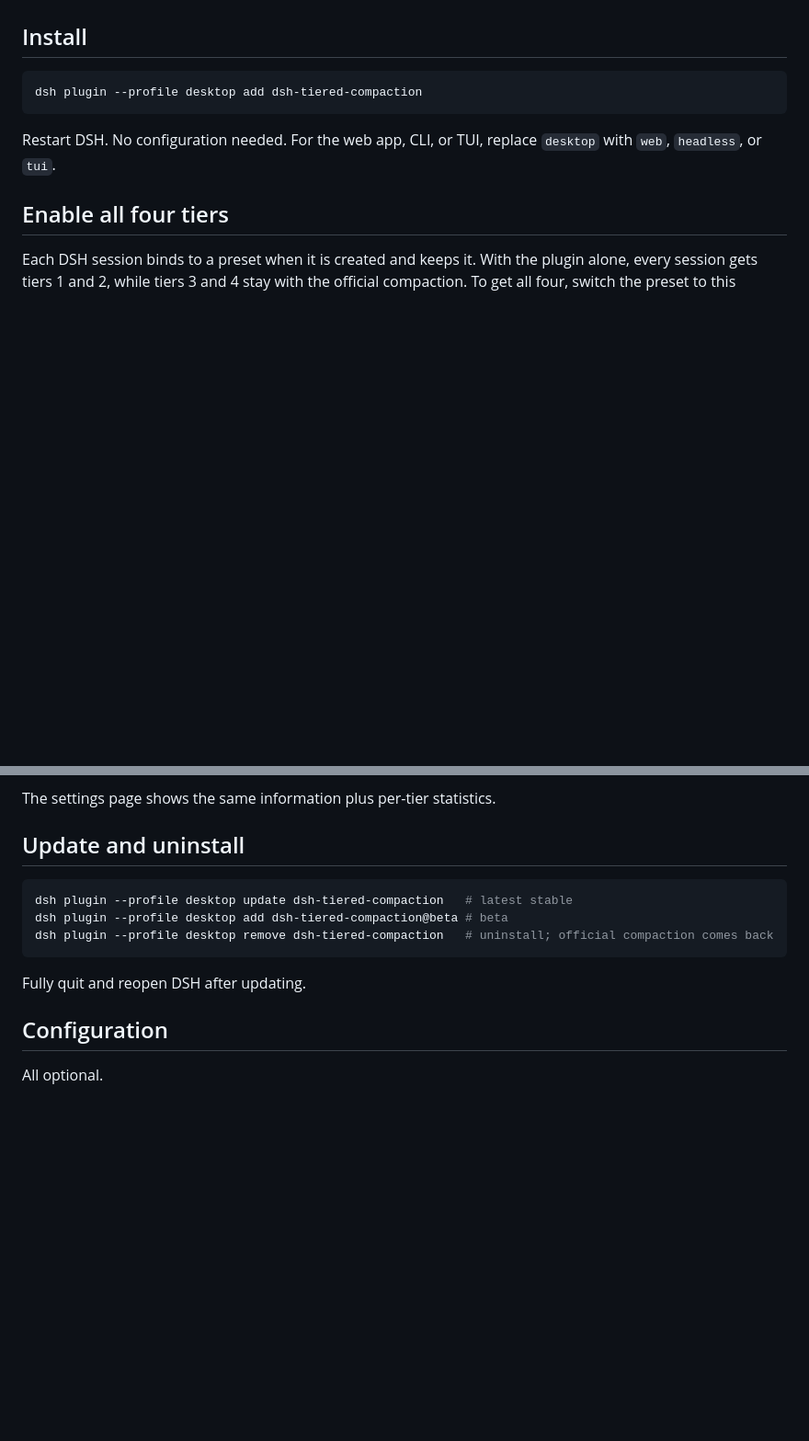
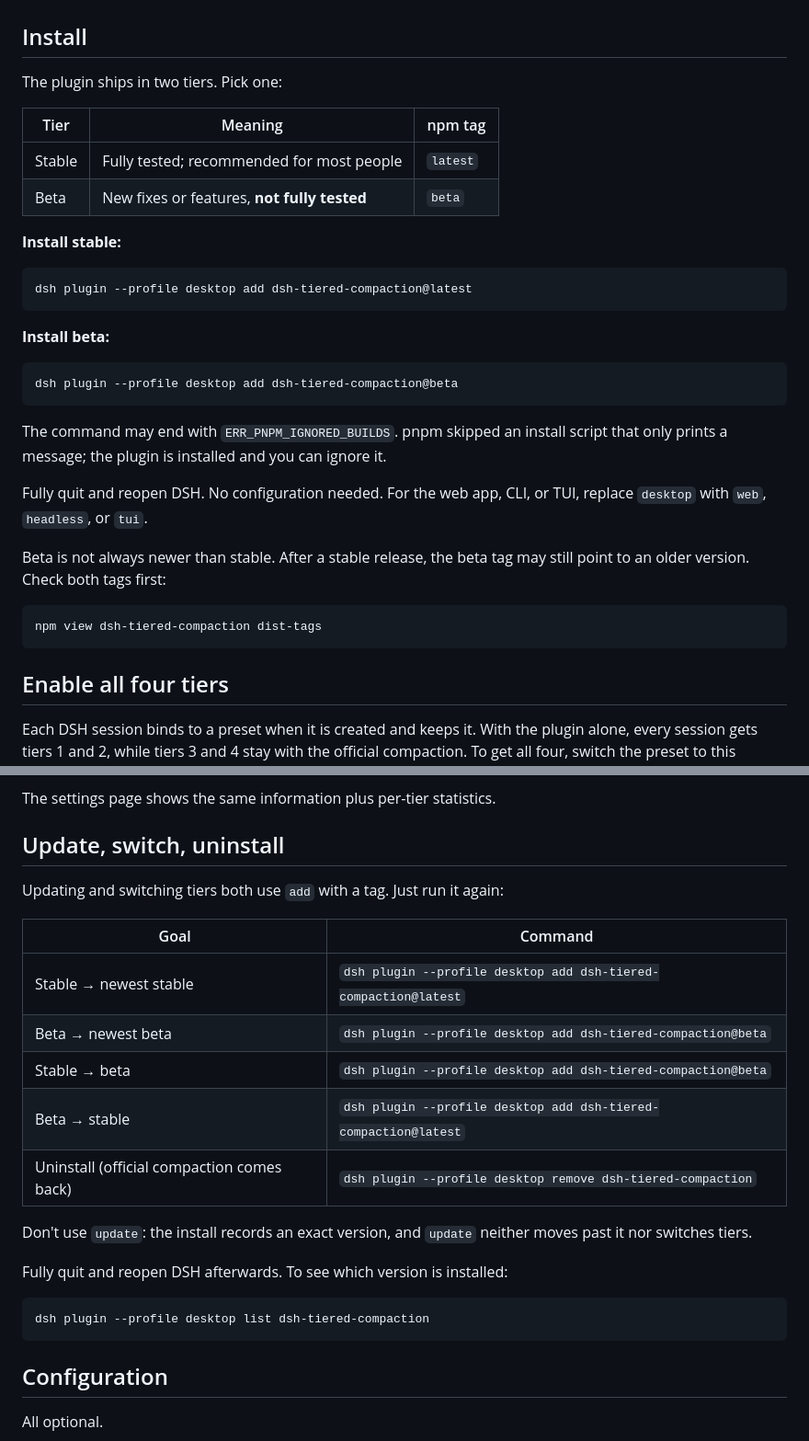
Before and after one commit to 2849236173/tiered-compaction, a Markdown page: README.en.md, 2 parts joined by grey strips. Shown at 92% size. GitHub-like rendering; blank space fills up the shorter version.

````diff
--- a/README.en.md
+++ b/README.en.md
@@ -21,11 +21,34 @@ Nothing is lost for good: spilled output and pre-summary history are archived in
 
 ## Install
 
+The plugin ships in two tiers. Pick one:
+
+| Tier | Meaning | npm tag |
+|---|---|---|
+| Stable | Fully tested; recommended for most people | `latest` |
+| Beta | New fixes or features, **not fully tested** | `beta` |
+
+**Install stable:**
+
 ```powershell
-dsh plugin --profile desktop add dsh-tiered-compaction
+dsh plugin --profile desktop add dsh-tiered-compaction@latest
 ```
 
-Restart DSH. No configuration needed. For the web app, CLI, or TUI, replace `desktop` with `web`, `headless`, or `tui`.
+**Install beta:**
+
+```powershell
+dsh plugin --profile desktop add dsh-tiered-compaction@beta
+```
+
+The command may end with `ERR_PNPM_IGNORED_BUILDS`. pnpm skipped an install script that only prints a message; the plugin is installed and you can ignore it.
+
+Fully quit and reopen DSH. No configuration needed. For the web app, CLI, or TUI, replace `desktop` with `web`, `headless`, or `tui`.
+
+Beta is not always newer than stable. After a stable release, the beta tag may still point to an older version. Check both tags first:
+
+```powershell
+npm view dsh-tiered-compaction dist-tags
+```
 
 ## Enable all four tiers
 
@@ -49,15 +72,25 @@ Only **new sessions** pick up the change; existing sessions keep their preset. R
 
 The settings page shows the same information plus per-tier statistics.
 
-## Update and uninstall
+## Update, switch, uninstall
+
+Updating and switching tiers both use `add` with a tag. Just run it again:
+
+| Goal | Command |
+|---|---|
+| Stable → newest stable | `dsh plugin --profile desktop add dsh-tiered-compaction@latest` |
+| Beta → newest beta | `dsh plugin --profile desktop add dsh-tiered-compaction@beta` |
+| Stable → beta | `dsh plugin --profile desktop add dsh-tiered-compaction@beta` |
+| Beta → stable | `dsh plugin --profile desktop add dsh-tiered-compaction@latest` |
+| Uninstall (official compaction comes back) | `dsh plugin --profile desktop remove dsh-tiered-compaction` |
+
+Don't use `update`: the install records an exact version, and `update` neither moves past it nor switches tiers.
+
+Fully quit and reopen DSH afterwards. To see which version is installed:
 
 ```powershell
-dsh plugin --profile desktop update dsh-tiered-compaction   # latest stable
-dsh plugin --profile desktop add dsh-tiered-compaction@beta # beta
-dsh plugin --profile desktop remove dsh-tiered-compaction   # uninstall; official compaction comes back
+dsh plugin --profile desktop list dsh-tiered-compaction
 ```
-
-Fully quit and reopen DSH after updating.
 
 ## Configuration
 
````
Also changed, not shown: README.md (+41 -8 lines).
